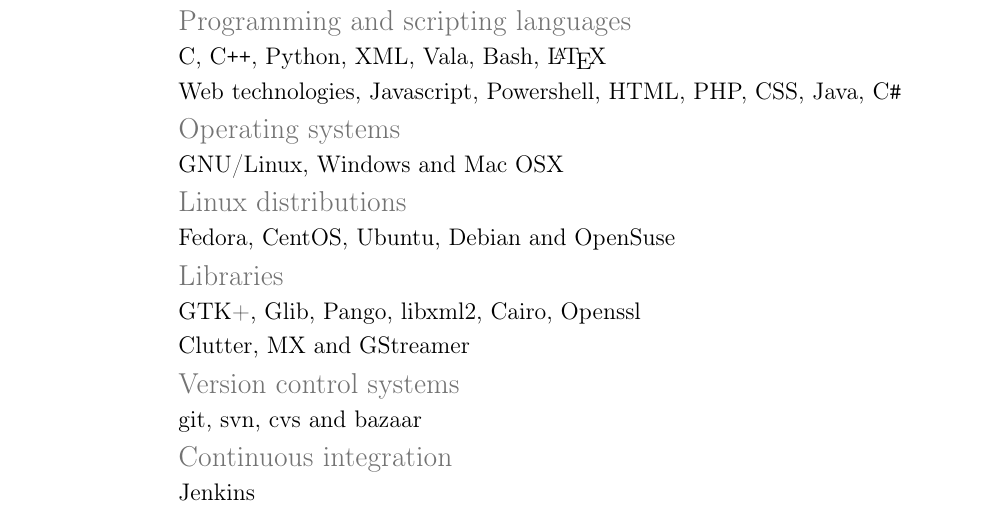
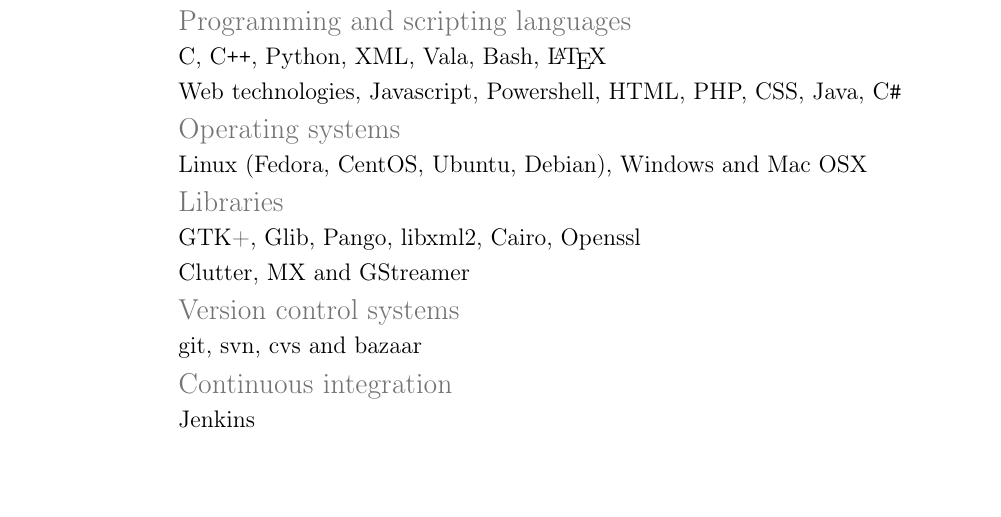
Before and after one commit to nacho/cv, a LaTeX CV (cv.tex): part of page 3 of 3, cut so that both start at the same text, the shorter picture padded with empty space. Compiled offline with pdfLaTeX.

Commit message:
Integrate distributions in operating systems

```diff
--- a/cv.tex
+++ b/cv.tex
@@ -82,10 +82,7 @@
 \cvline{}{Web technologies, Javascript, Powershell, HTML, PHP, CSS, Java, C\texttt{\#}}
 
 \subsection{Operating systems}
-\cvline{}{GNU/Linux, Windows and Mac OSX}
-
-\subsection{Linux distributions}
-\cvline{}{Fedora, CentOS, Ubuntu, Debian and OpenSuse}
+\cvline{}{Linux (Fedora, CentOS, Ubuntu, Debian), Windows and Mac OSX}
 
 \subsection{Libraries}
 \cvline{}{GTK+, Glib, Pango, libxml2, Cairo, Openssl}
```
